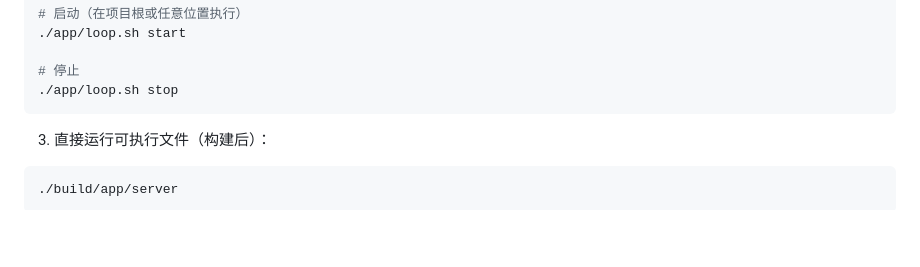
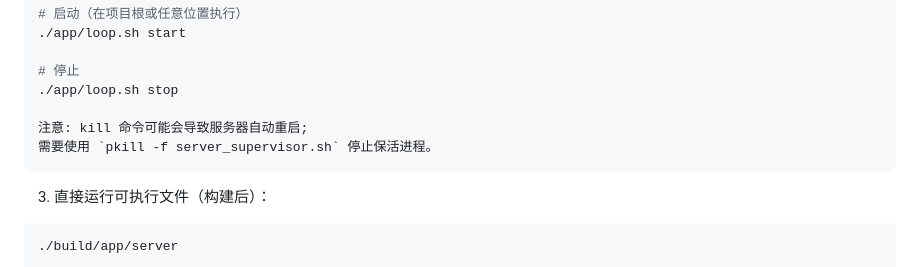
Before and after one commit to BaiRong-NUC/HttpServer, a Markdown page: README.md, the part around the change. GitHub-like rendering; blank space fills up the shorter version.

Commit message:
补充了怎样停止服务器的说明，强调了使用 `pkill` 停止保活进程以避免自动重启。

````diff
--- a/README.md
+++ b/README.md
@@ -91,6 +91,9 @@ cmake --build build -j
 
 # 停止
 ./app/loop.sh stop
+
+注意: kill 命令可能会导致服务器自动重启;
+需要使用 `pkill -f server_supervisor.sh` 停止保活进程。
 ```
 
 3. 直接运行可执行文件（构建后）：
````
